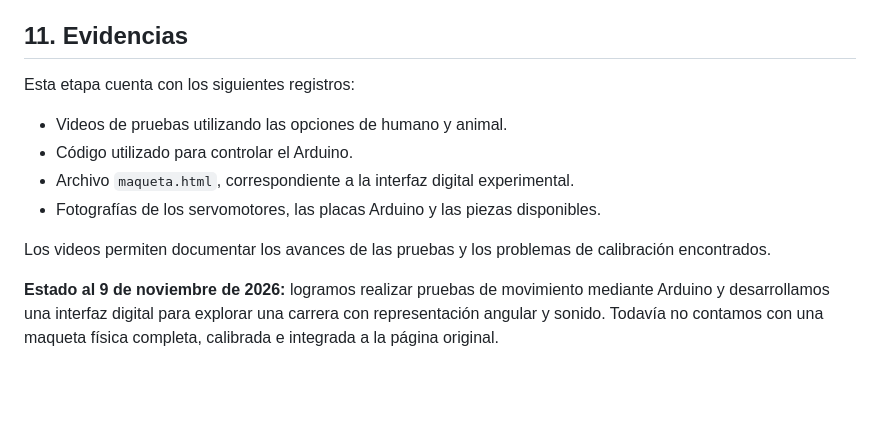
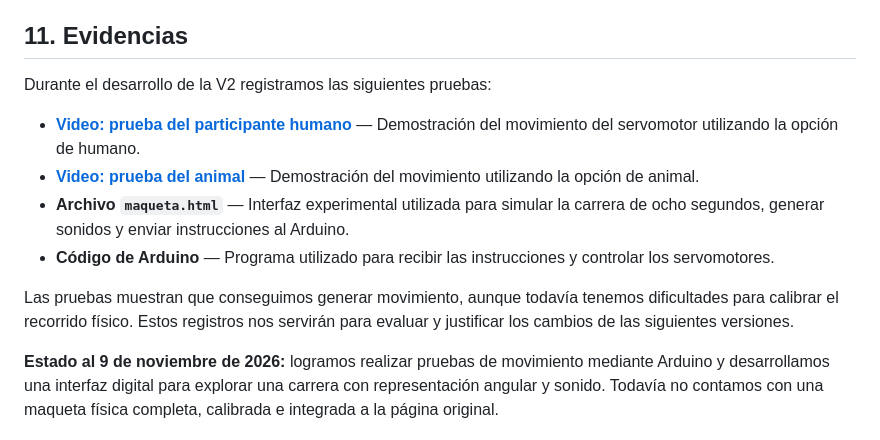
Before and after one commit to maripiiu/carrera-animales, a Markdown page: e2/v2-pruebas-arduino/README.md, the part around the change. GitHub-like rendering; blank space fills up the shorter version.

Commit message:
Revise README with V2 development evidence
Updated the README to reflect the progress and evidence from V2 development, including links to videos and descriptions of the Arduino code and interface.

```diff
--- a/e2/v2-pruebas-arduino/README.md
+++ b/e2/v2-pruebas-arduino/README.md
@@ -182,13 +182,13 @@ Reconocemos que la implementación tecnológica debe responder a una decisión d
 
 ## 11. Evidencias
 
-Esta etapa cuenta con los siguientes registros:
+Durante el desarrollo de la V2 registramos las siguientes pruebas:
 
-- Videos de pruebas utilizando las opciones de humano y animal.
-- Código utilizado para controlar el Arduino.
-- Archivo `maqueta.html`, correspondiente a la interfaz digital experimental.
-- Fotografías de los servomotores, las placas Arduino y las piezas disponibles.
+- **[Video: prueba del participante humano](https://drive.google.com/file/d/1_hwZMiRt5t0HUFzzEUbcYTmDxYpDCAAe/view?usp=sharing)** — Demostración del movimiento del servomotor utilizando la opción de humano.
+- **[Video: prueba del animal](https://drive.google.com/file/d/1XuTpJAEkveTmNMMYyfglgerEG2nEn3s5/view?usp=sharing)** — Demostración del movimiento utilizando la opción de animal.
+- **Archivo `maqueta.html`** — Interfaz experimental utilizada para simular la carrera de ocho segundos, generar sonidos y enviar instrucciones al Arduino.
+- **Código de Arduino** — Programa utilizado para recibir las instrucciones y controlar los servomotores.
 
-Los videos permiten documentar los avances de las pruebas y los problemas de calibración encontrados.
+Las pruebas muestran que conseguimos generar movimiento, aunque todavía tenemos dificultades para calibrar el recorrido físico. Estos registros nos servirán para evaluar y justificar los cambios de las siguientes versiones.
 
 **Estado al 9 de noviembre de 2026:** logramos realizar pruebas de movimiento mediante Arduino y desarrollamos una interfaz digital para explorar una carrera con representación angular y sonido. Todavía no contamos con una maqueta física completa, calibrada e integrada a la página original.
```
